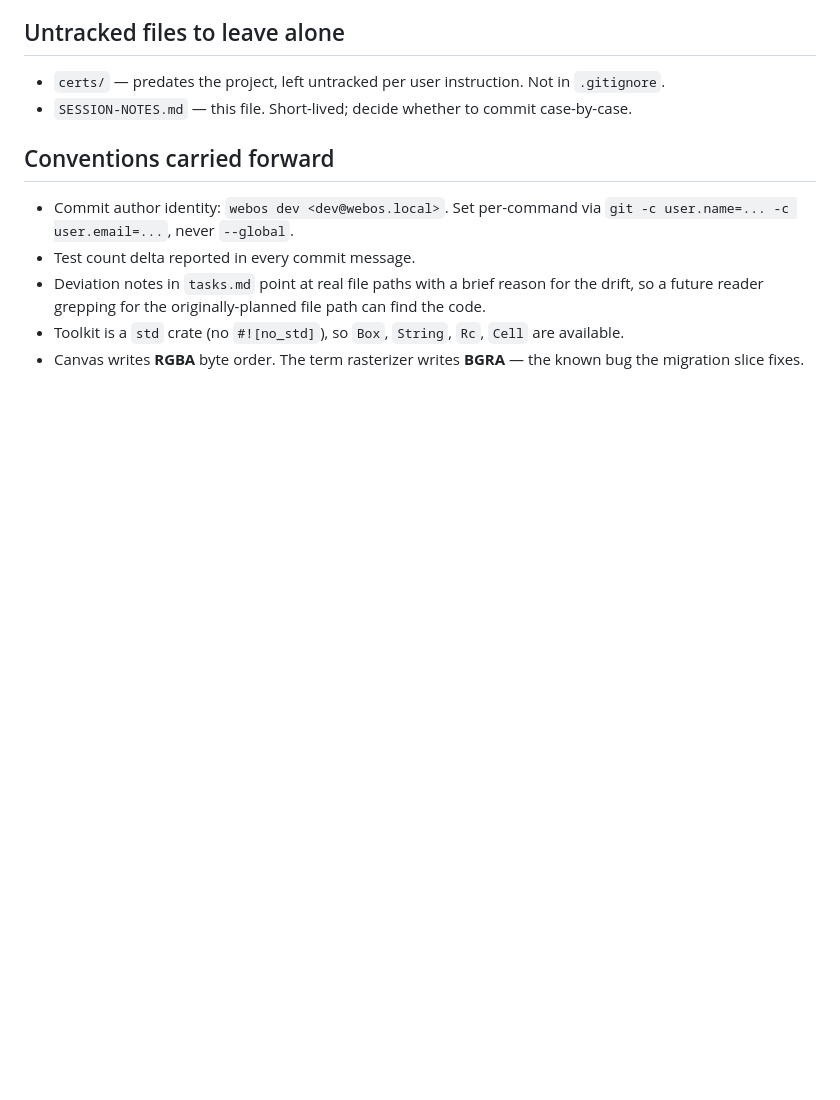
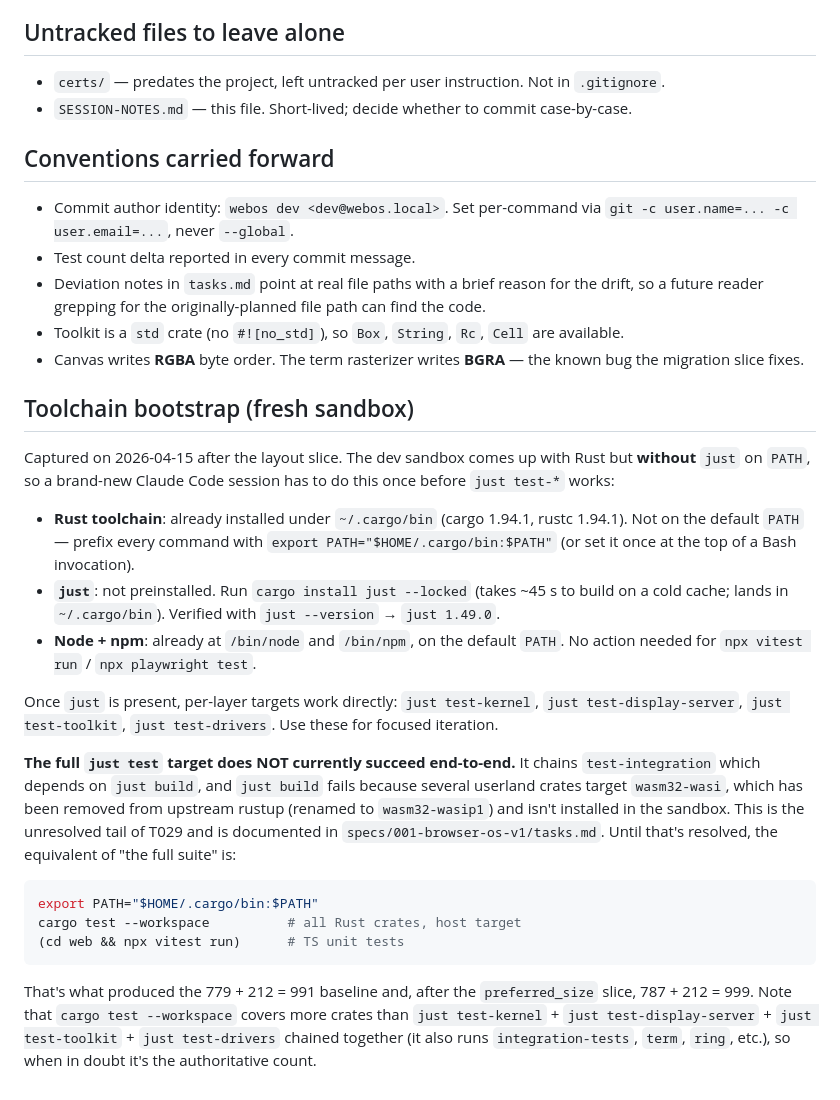
Before and after one commit to WooFerPPK/pmOS, a Markdown page: SESSION-NOTES.md, the part around the change. Rendered like a GitHub page; blank space fills up the shorter version.

Commit message:
chore(001-browser-os-v1): SESSION-NOTES.md — toolchain bootstrap steps for fresh sandbox. Captures the one-time setup a fresh Claude Code session has to do before per-layer `just test-*` targets work: the Rust toolchain lives under ~/.cargo/bin but isn't on PATH, and `just` itself has to be installed via `cargo install just --locked`. Also documents that the full `just test` target does NOT currently succeed end-to-end because of the lingering wasm32-wasi → wasm32-wasip1 rustup rename captured in the T029 tail note, and points at `cargo test --workspace` + `npx vitest run` as the authoritative baseline until that's resolved. Goal: the next session reads SESSION-NOTES.md, finds this section, runs the three commands, and is on the tooled-up path within a minute instead of re-discovering the gaps.

````diff
--- a/SESSION-NOTES.md
+++ b/SESSION-NOTES.md
@@ -83,3 +83,23 @@ From `specs/001-browser-os-v1/tasks.md` Phase 2 Known Deviations block. Status a
 - Deviation notes in `tasks.md` point at real file paths with a brief reason for the drift, so a future reader grepping for the originally-planned file path can find the code.
 - Toolkit is a `std` crate (no `#![no_std]`), so `Box`, `String`, `Rc`, `Cell` are available.
 - Canvas writes **RGBA** byte order. The term rasterizer writes **BGRA** — the known bug the migration slice fixes.
+
+## Toolchain bootstrap (fresh sandbox)
+
+Captured on 2026-04-15 after the layout slice. The dev sandbox comes up with Rust but **without** `just` on `PATH`, so a brand-new Claude Code session has to do this once before `just test-*` works:
+
+- **Rust toolchain**: already installed under `~/.cargo/bin` (cargo 1.94.1, rustc 1.94.1). Not on the default `PATH` — prefix every command with `export PATH="$HOME/.cargo/bin:$PATH"` (or set it once at the top of a Bash invocation).
+- **`just`**: not preinstalled. Run `cargo install just --locked` (takes ~45 s to build on a cold cache; lands in `~/.cargo/bin`). Verified with `just --version` → `just 1.49.0`.
+- **Node + npm**: already at `/bin/node` and `/bin/npm`, on the default `PATH`. No action needed for `npx vitest run` / `npx playwright test`.
+
+Once `just` is present, per-layer targets work directly: `just test-kernel`, `just test-display-server`, `just test-toolkit`, `just test-drivers`. Use these for focused iteration.
+
+**The full `just test` target does NOT currently succeed end-to-end.** It chains `test-integration` which depends on `just build`, and `just build` fails because several userland crates target `wasm32-wasi`, which has been removed from upstream rustup (renamed to `wasm32-wasip1`) and isn't installed in the sandbox. This is the unresolved tail of T029 and is documented in `specs/001-browser-os-v1/tasks.md`. Until that's resolved, the equivalent of "the full suite" is:
+
+```sh
+export PATH="$HOME/.cargo/bin:$PATH"
+cargo test --workspace          # all Rust crates, host target
+(cd web && npx vitest run)      # TS unit tests
+```
+
+That's what produced the 779 + 212 = 991 baseline and, after the `preferred_size` slice, 787 + 212 = 999. Note that `cargo test --workspace` covers more crates than `just test-kernel` + `just test-display-server` + `just test-toolkit` + `just test-drivers` chained together (it also runs `integration-tests`, `term`, `ring`, etc.), so when in doubt it's the authoritative count.
````
